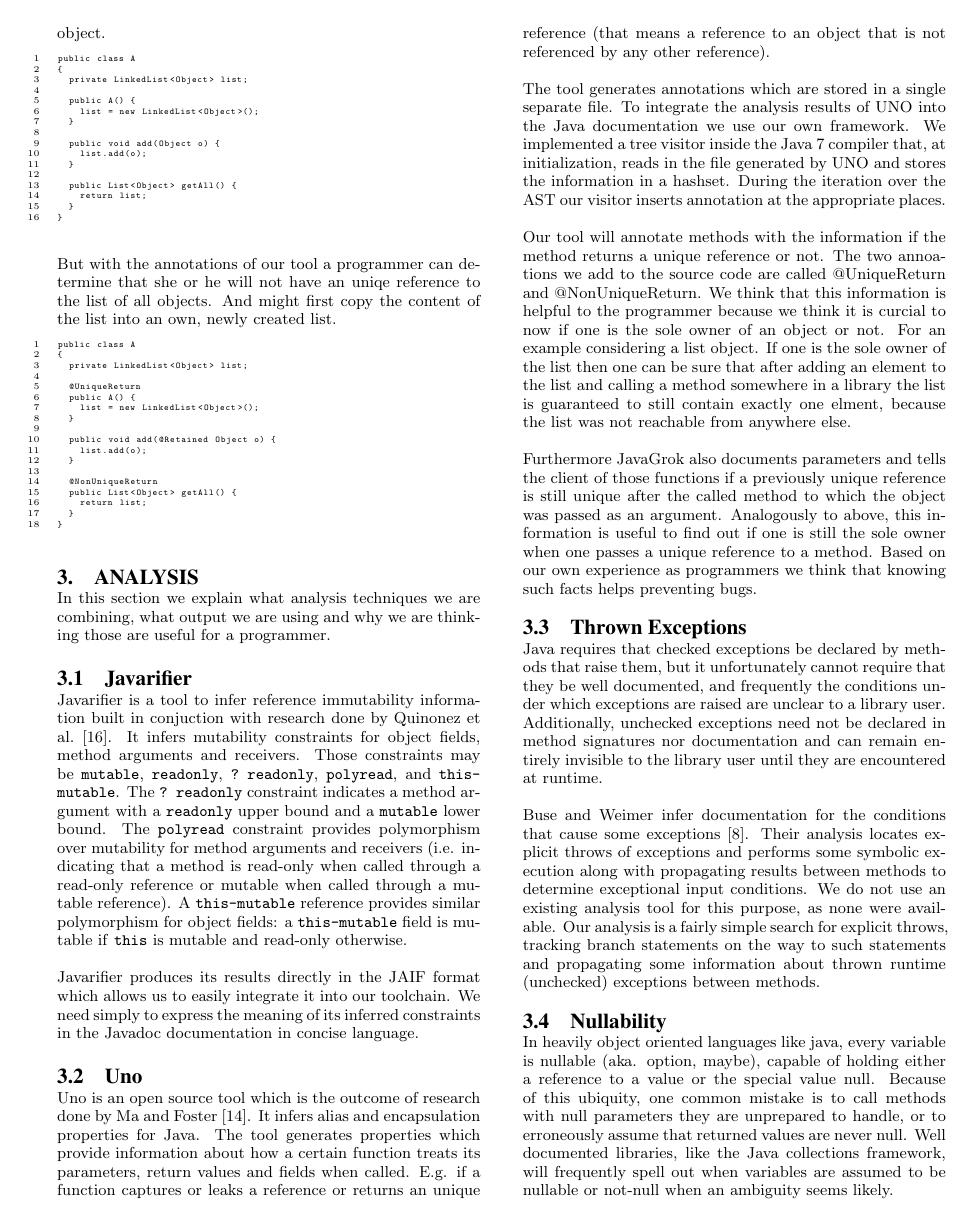
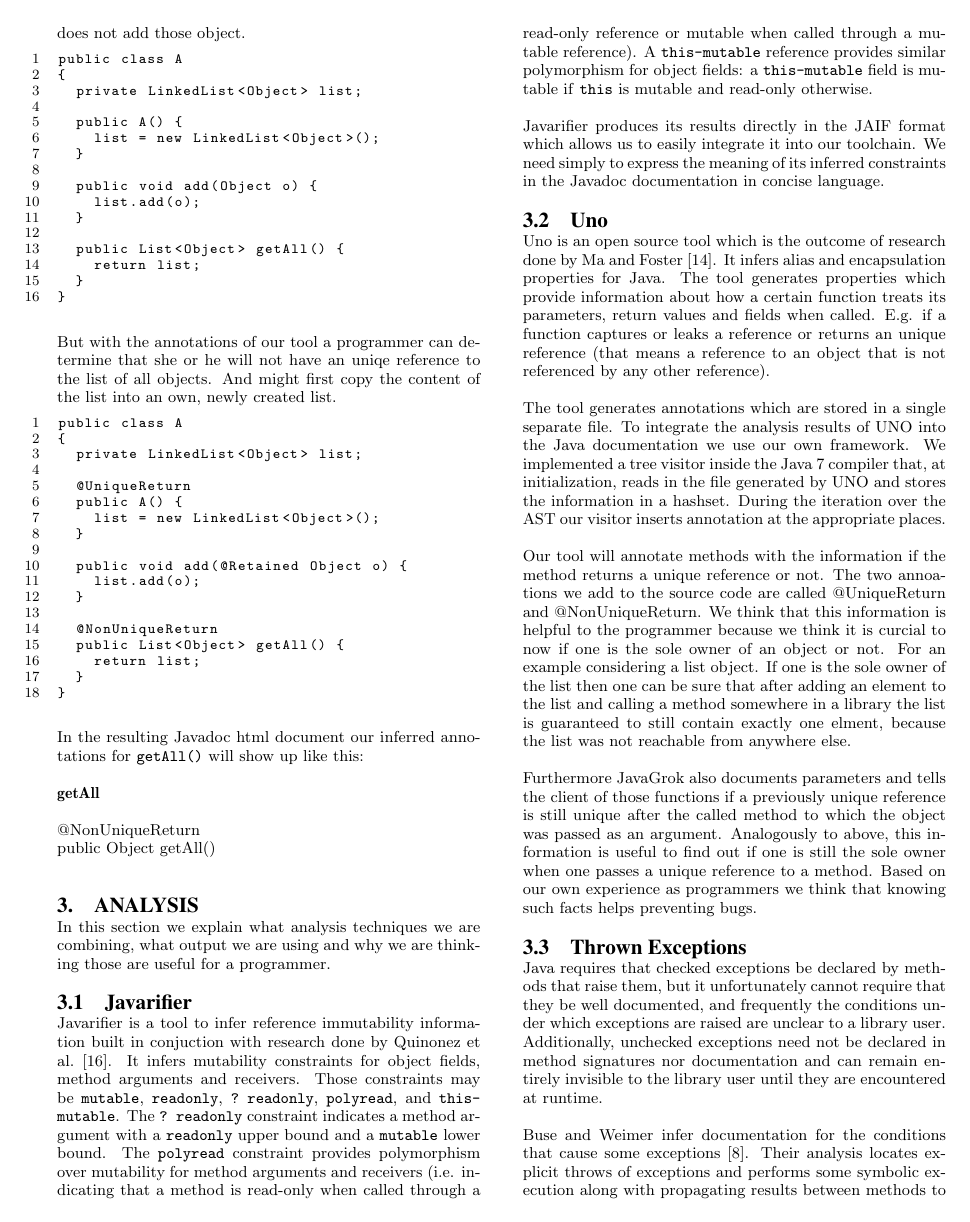
Before and after one commit to samskivert/javagrok, a LaTeX paper (docs/report/javagrok.tex, which reads docs/report/example.tex): page 2 of 6. Compiled offline with pdfLaTeX.

Commit message:
- Made the example?s font small (not tiny) - Also show how the javadoch output looks like

```diff
--- a/docs/report/example.tex
+++ b/docs/report/example.tex
@@ -53,3 +53,11 @@ public class A
   }
 }
 \end{lstlisting}
+
+In the resulting Javadoc html document our inferred annotations
+for \texttt{getAll()} will show up like this:\\
+\\
+{\bf getAll}\\
+\\
+@NonUniqueReturn\\
+public Object getAll()\\
```
Also changed, not shown: docs/report/javagrok.tex (+1 -1 lines), docs/report/example.tex (6 more changed lines).
